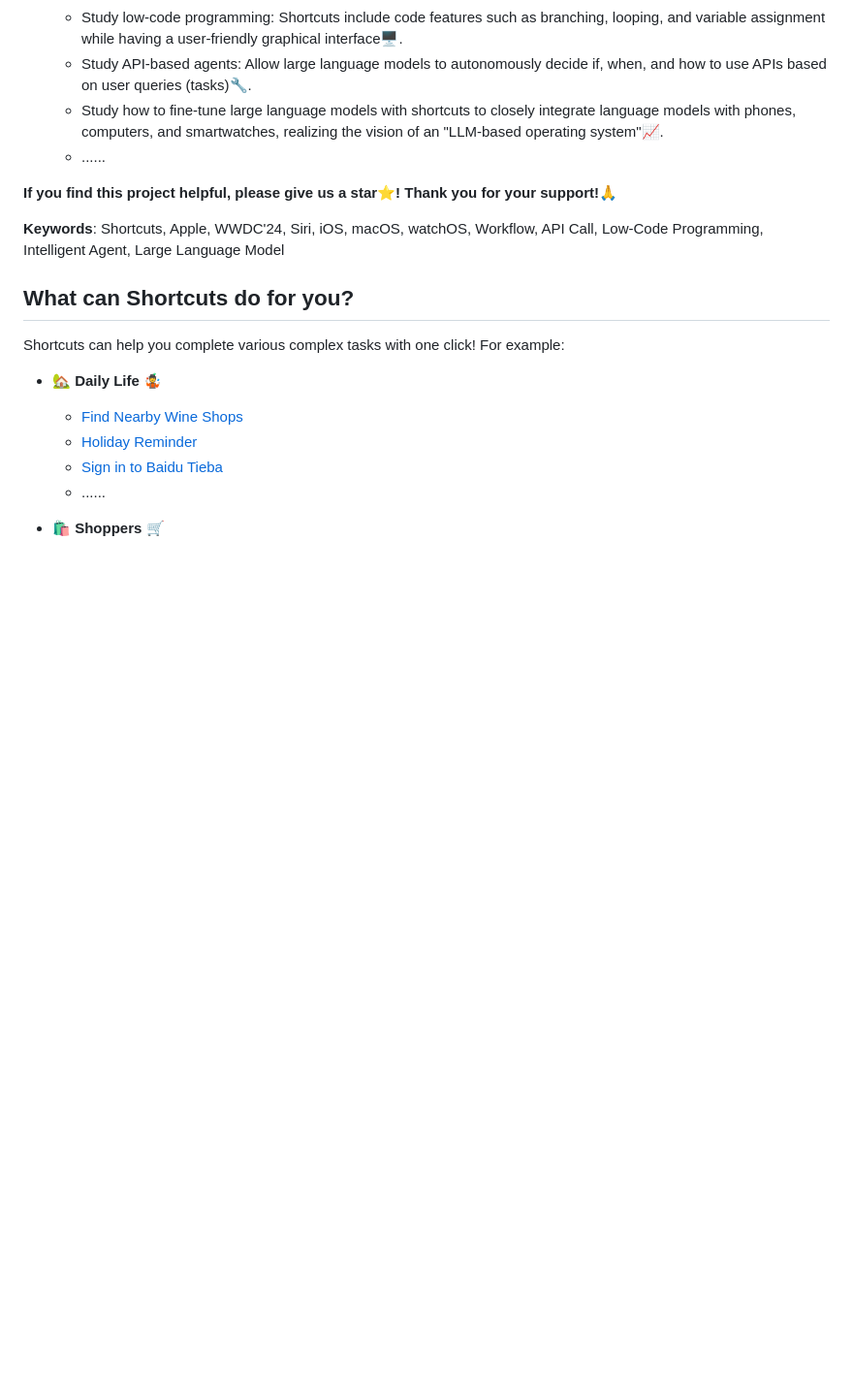
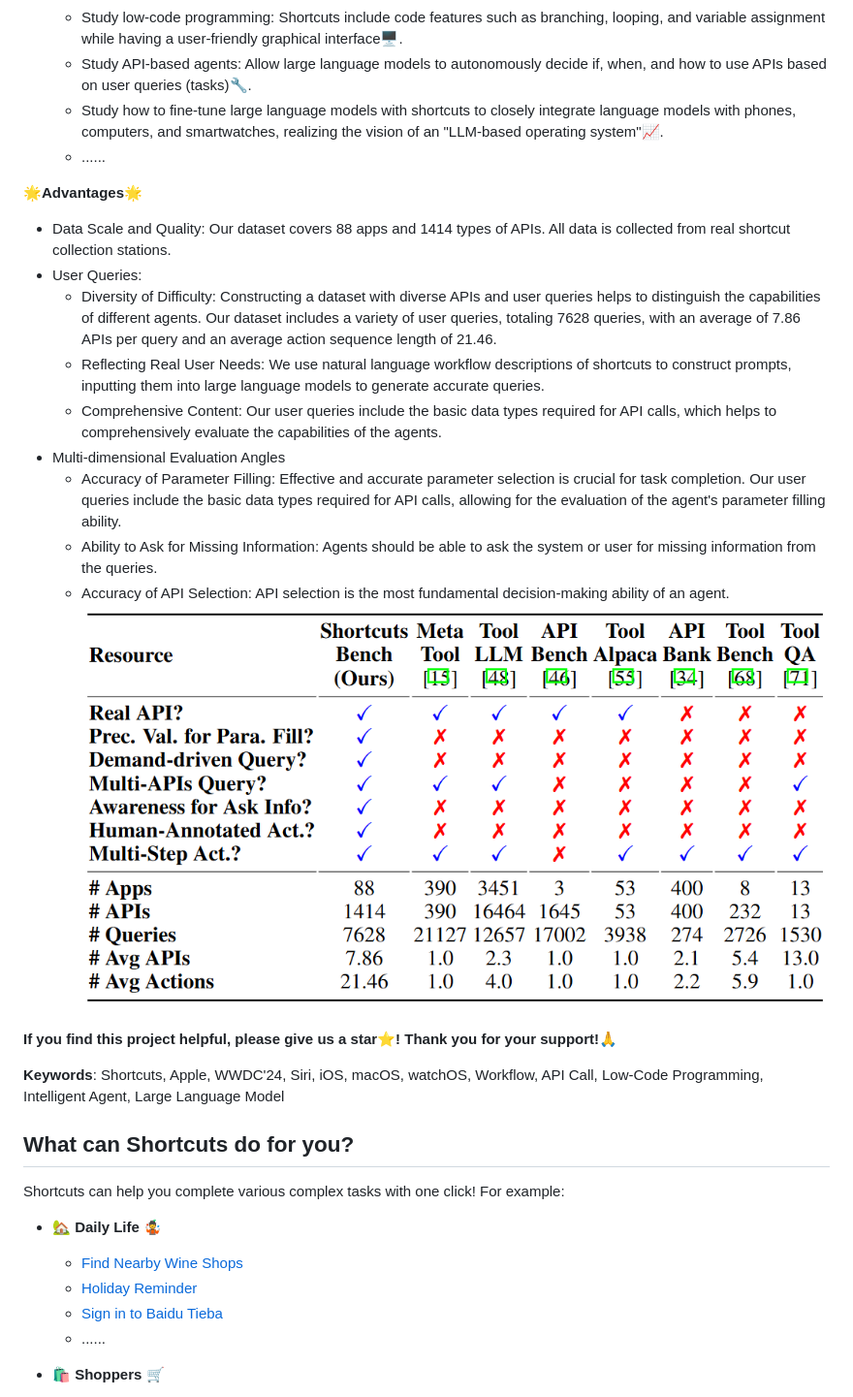
Before and after one commit to EachSheep/ShortcutsBench, a Markdown page: README.md, the part around the change. Shown at 97% size. Rendered like a GitHub page; blank space fills up the shorter version.

```diff
--- a/README.md
+++ b/README.md
@@ -47,6 +47,19 @@ At [Apple's WWDC'24](https://developer.apple.com/wwdc24/), many AI features were
   * Study API-based agents: Allow large language models to autonomously decide if, when, and how to use APIs based on user queries (tasks)🔧.
   * Study how to fine-tune large language models with shortcuts to closely integrate language models with phones, computers, and smartwatches, realizing the vision of an "LLM-based operating system"📈.
   * ......
+
+🌟**Advantages**🌟
+
+* Data Scale and Quality: Our dataset covers 88 apps and 1414 types of APIs. All data is collected from real shortcut collection stations.
+* User Queries:
+  * Diversity of Difficulty: Constructing a dataset with diverse APIs and user queries helps to distinguish the capabilities of different agents. Our dataset includes a variety of user queries, totaling 7628 queries, with an average of 7.86 APIs per query and an average action sequence length of 21.46.
+  * Reflecting Real User Needs: We use natural language workflow descriptions of shortcuts to construct prompts, inputting them into large language models to generate accurate queries.
+  * Comprehensive Content: Our user queries include the basic data types required for API calls, which helps to comprehensively evaluate the capabilities of the agents.
+* Multi-dimensional Evaluation Angles
+  * Accuracy of Parameter Filling: Effective and accurate parameter selection is crucial for task completion. Our user queries include the basic data types required for API calls, allowing for the evaluation of the agent's parameter filling ability.
+  * Ability to Ask for Missing Information: Agents should be able to ask the system or user for missing information from the queries.
+  * Accuracy of API Selection: API selection is the most fundamental decision-making ability of an agent.
+![Example Image](./assets/Comparison.png)
 
 **If you find this project helpful, please give us a star⭐️! Thank you for your support!🙏**
 
```
